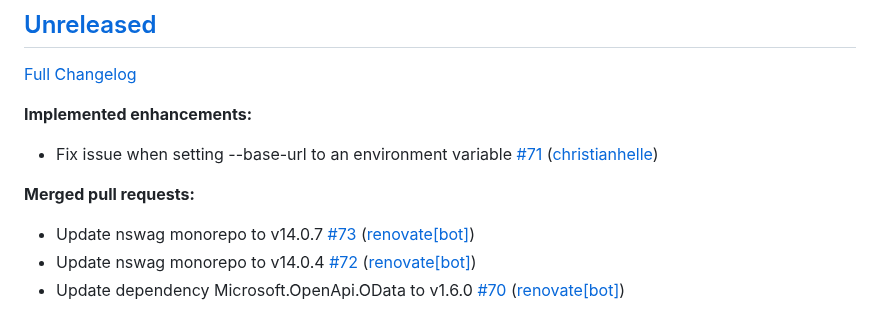
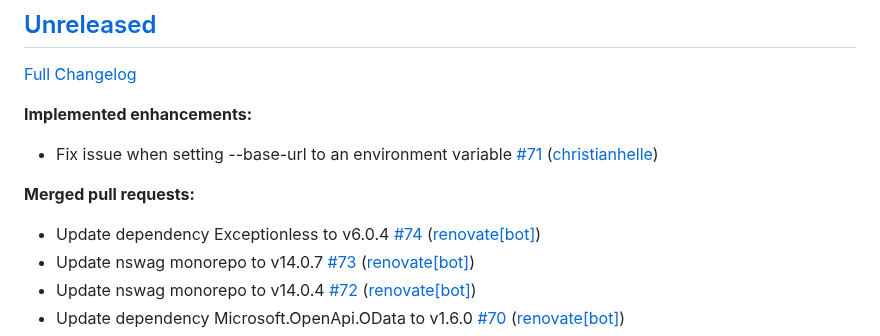
Before and after one commit to christianhelle/httpgenerator, a Markdown page: CHANGELOG.md, the part around the change. GitHub-like rendering.

Commit message:
Update changelog [skip ci]

```diff
--- a/CHANGELOG.md
+++ b/CHANGELOG.md
@@ -10,6 +10,7 @@
 
 **Merged pull requests:**
 
+- Update dependency Exceptionless to v6.0.4 [\#74](https://github.com/christianhelle/httpgenerator/pull/74) ([renovate[bot]](https://github.com/apps/renovate))
 - Update nswag monorepo to v14.0.7 [\#73](https://github.com/christianhelle/httpgenerator/pull/73) ([renovate[bot]](https://github.com/apps/renovate))
 - Update nswag monorepo to v14.0.4 [\#72](https://github.com/christianhelle/httpgenerator/pull/72) ([renovate[bot]](https://github.com/apps/renovate))
 - Update dependency Microsoft.OpenApi.OData to v1.6.0 [\#70](https://github.com/christianhelle/httpgenerator/pull/70) ([renovate[bot]](https://github.com/apps/renovate))
```
